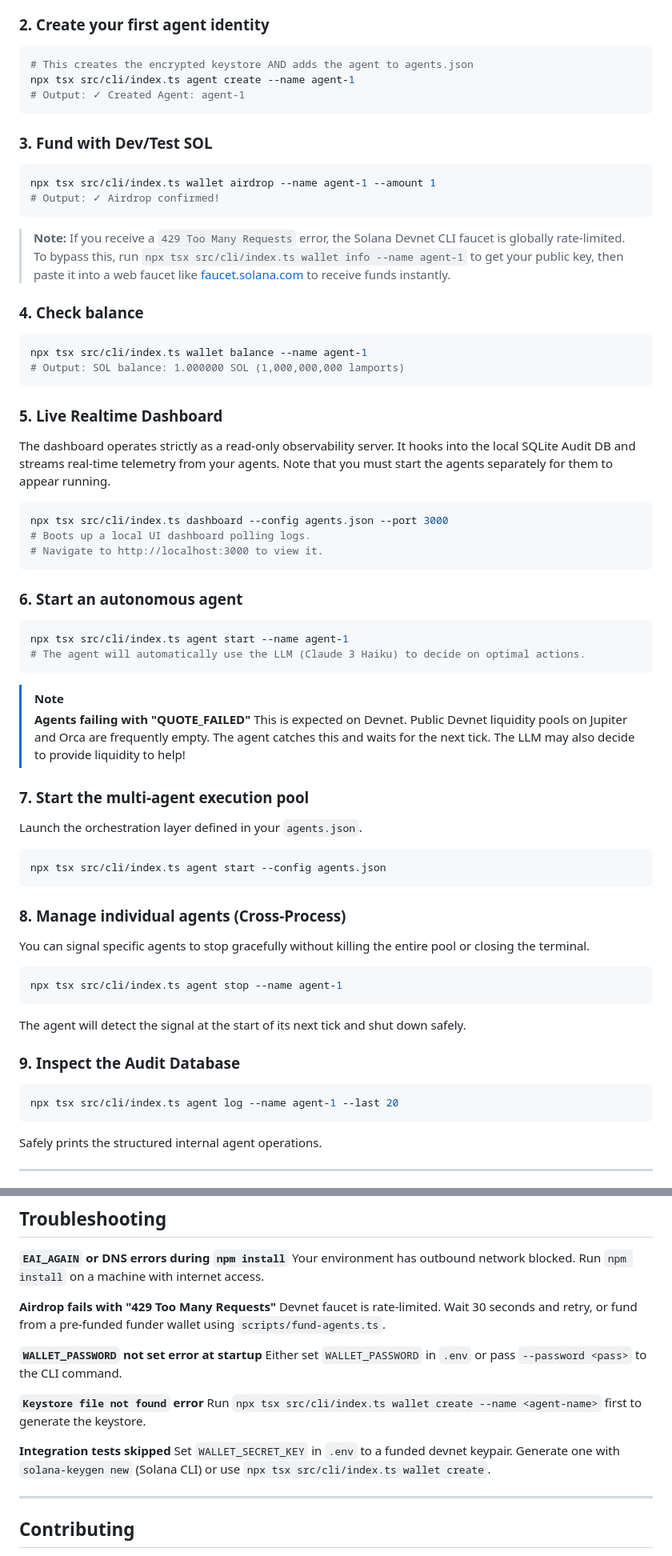
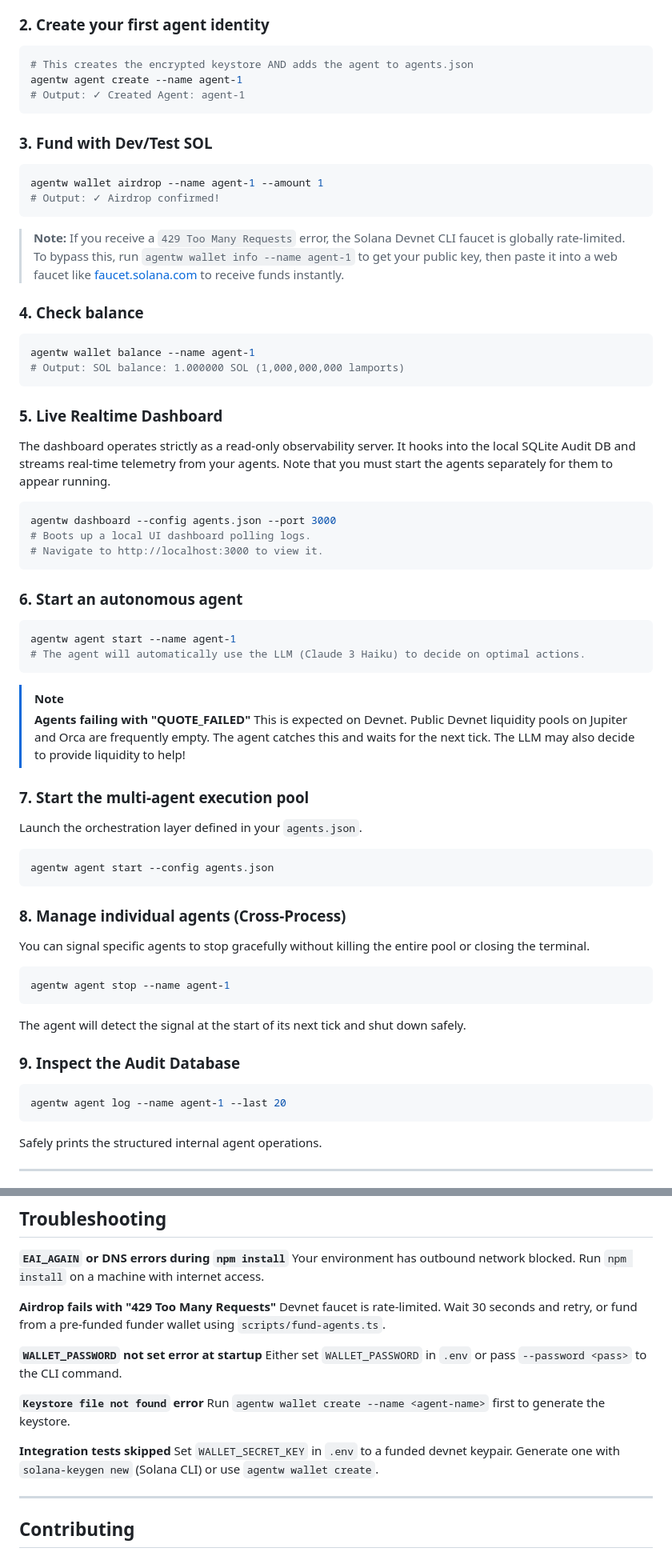
Before and after one commit to heisceejay/molthold, a Markdown page: README.md, 2 parts joined by grey strips. Shown at 80% size. GitHub-like rendering.

Commit message:
Shorten CLI commands in README to use agentw

````diff
--- a/README.md
+++ b/README.md
@@ -34,22 +34,22 @@ cp .env.example .env
 
 ```bash
 # This creates the encrypted keystore AND adds the agent to agents.json
-npx tsx src/cli/index.ts agent create --name agent-1
+agentw agent create --name agent-1
 # Output: ✓ Created Agent: agent-1
 ```
 
 ### 3. Fund with Dev/Test SOL
 
 ```bash
-npx tsx src/cli/index.ts wallet airdrop --name agent-1 --amount 1
+agentw wallet airdrop --name agent-1 --amount 1
 # Output: ✓ Airdrop confirmed!
 ```
-> **Note:** If you receive a `429 Too Many Requests` error, the Solana Devnet CLI faucet is globally rate-limited. To bypass this, run `npx tsx src/cli/index.ts wallet info --name agent-1` to get your public key, then paste it into a web faucet like [faucet.solana.com](https://faucet.solana.com/) to receive funds instantly.
+> **Note:** If you receive a `429 Too Many Requests` error, the Solana Devnet CLI faucet is globally rate-limited. To bypass this, run `agentw wallet info --name agent-1` to get your public key, then paste it into a web faucet like [faucet.solana.com](https://faucet.solana.com/) to receive funds instantly.
 
 ### 4. Check balance
 
 ```bash
-npx tsx src/cli/index.ts wallet balance --name agent-1
+agentw wallet balance --name agent-1
 # Output: SOL balance: 1.000000 SOL (1,000,000,000 lamports)
 ```
 
@@ -58,7 +58,7 @@ npx tsx src/cli/index.ts wallet balance --name agent-1
 The dashboard operates strictly as a read-only observability server. It hooks into the local SQLite Audit DB and streams real-time telemetry from your agents. Note that you must start the agents separately for them to appear running.
 
 ```bash
-npx tsx src/cli/index.ts dashboard --config agents.json --port 3000
+agentw dashboard --config agents.json --port 3000
 # Boots up a local UI dashboard polling logs.
 # Navigate to http://localhost:3000 to view it.
 ```
@@ -66,7 +66,7 @@ npx tsx src/cli/index.ts dashboard --config agents.json --port 3000
 ### 6. Start an autonomous agent
 
 ```bash
-npx tsx src/cli/index.ts agent start --name agent-1
+agentw agent start --name agent-1
 # The agent will automatically use the LLM (Claude 3 Haiku) to decide on optimal actions.
 ```
 
@@ -78,21 +78,21 @@ npx tsx src/cli/index.ts agent start --name agent-1
 
 Launch the orchestration layer defined in your `agents.json`.
 ```bash
-npx tsx src/cli/index.ts agent start --config agents.json
+agentw agent start --config agents.json
 ```
 
 ### 8. Manage individual agents (Cross-Process)
 
 You can signal specific agents to stop gracefully without killing the entire pool or closing the terminal.
 ```bash
-npx tsx src/cli/index.ts agent stop --name agent-1
+agentw agent stop --name agent-1
 ```
 The agent will detect the signal at the start of its next tick and shut down safely.
 
 ### 9. Inspect the Audit Database
 
 ```bash
-npx tsx src/cli/index.ts agent log --name agent-1 --last 20
+agentw agent log --name agent-1 --last 20
 ```
 Safely prints the structured internal agent operations.
 
@@ -170,10 +170,10 @@ Devnet faucet is rate-limited. Wait 30 seconds and retry, or fund from a pre-fun
 Either set `WALLET_PASSWORD` in `.env` or pass `--password <pass>` to the CLI command.
 
 **`Keystore file not found` error**
-Run `npx tsx src/cli/index.ts wallet create --name <agent-name>` first to generate the keystore.
+Run `agentw wallet create --name <agent-name>` first to generate the keystore.
 
 **Integration tests skipped**
-Set `WALLET_SECRET_KEY` in `.env` to a funded devnet keypair. Generate one with `solana-keygen new` (Solana CLI) or use `npx tsx src/cli/index.ts wallet create`.
+Set `WALLET_SECRET_KEY` in `.env` to a funded devnet keypair. Generate one with `solana-keygen new` (Solana CLI) or use `agentw wallet create`.
 
 ---
 
````
